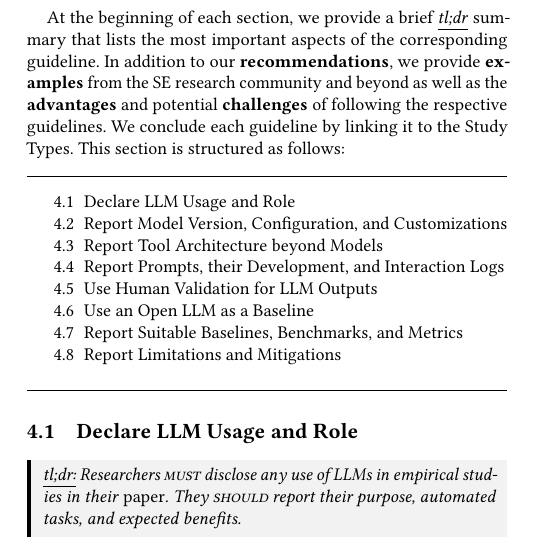
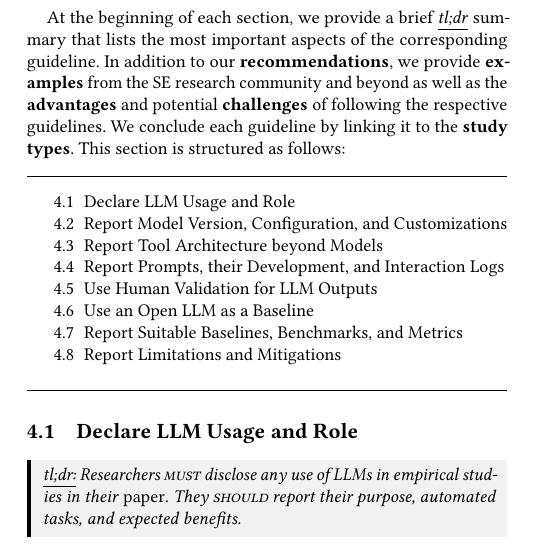
Before and after one commit to se-uhd/llm-guidelines-paper, a LaTeX paper (llm-guidelines.tex): part of one column of page 8 of 24, cut so that both start at the same text. Compiled offline with pdfLaTeX.

Commit message:
Sync with Overleaf

```diff
--- a/llm-guidelines.tex
+++ b/llm-guidelines.tex
@@ -687,7 +687,7 @@ While full reproducibility of LLM study results is very challenging given LLM's
 
 At the beginning of each section, we provide a brief \underline{\emph{tl;dr}} summary that lists the most important aspects of the corresponding guideline.
 In addition to our \textbf{recommendations}, we provide \textbf{examples} from the SE research community and beyond as well as the \textbf{advantages} and potential \textbf{challenges} of following the respective guidelines.
-We conclude each guideline by linking it to the \studytypes.
+We conclude each guideline by linking it to the \textbf{study types}.
 This section is structured as follows:
 
 \par\noindent\rule{\columnwidth}{0.5pt}
```
